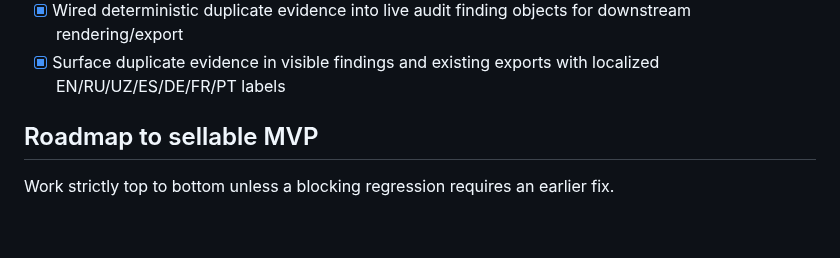
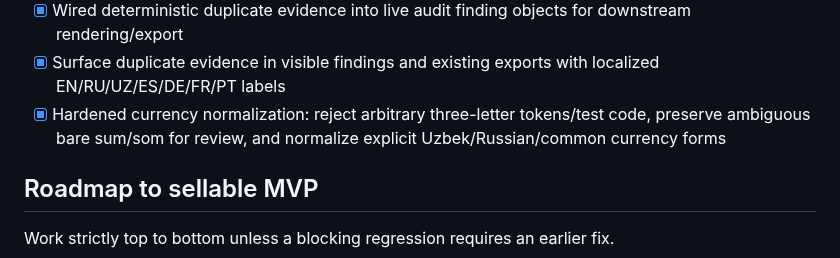
Before and after one commit to matrix12345695-afk/-, a Markdown page: STATUS.md, the part around one of its changes. GitHub-like rendering; blank space fills up the shorter version.

Commit message:
docs: record hardened currency audit

```diff
--- a/STATUS.md
+++ b/STATUS.md
@@ -51,6 +51,7 @@ InvoiceGuard is a pre-payment invoice audit tool for small businesses and bookke
 - [x] Added deterministic duplicate-evidence context core + regression coverage for same-file first/current occurrence and previous-audit evidence
 - [x] Wired deterministic duplicate evidence into live audit finding objects for downstream rendering/export
 - [x] Surface duplicate evidence in visible findings and existing exports with localized EN/RU/UZ/ES/DE/FR/PT labels
+- [x] Hardened currency normalization: reject arbitrary three-letter tokens/test code, preserve ambiguous bare sum/som for review, and normalize explicit Uzbek/Russian/common currency forms
 
 ## Roadmap to sellable MVP
 Work strictly top to bottom unless a blocking regression requires an earlier fix.
```
Also changed, not shown: other parts of STATUS.md (+1 -1 lines).
